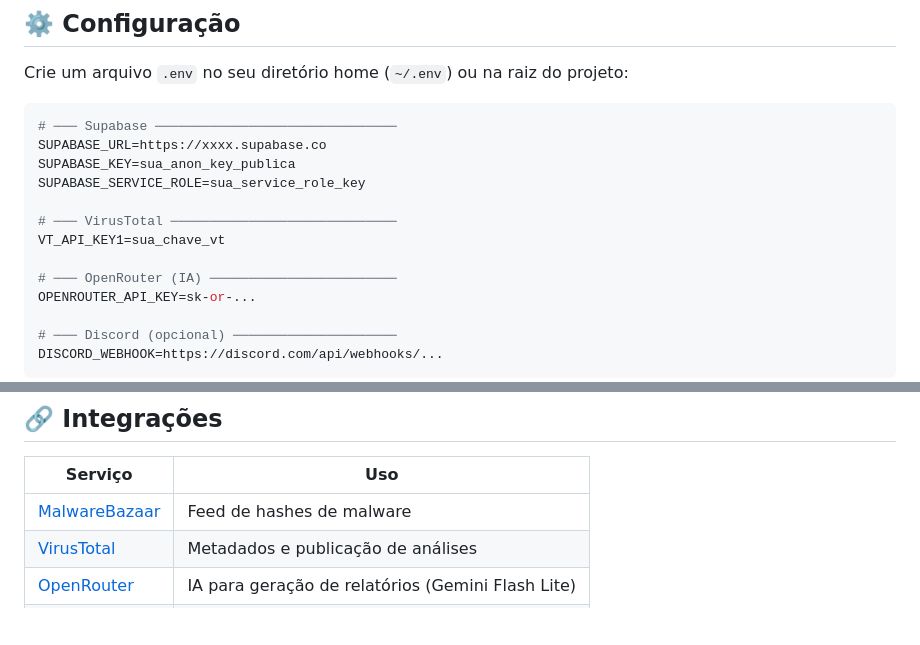
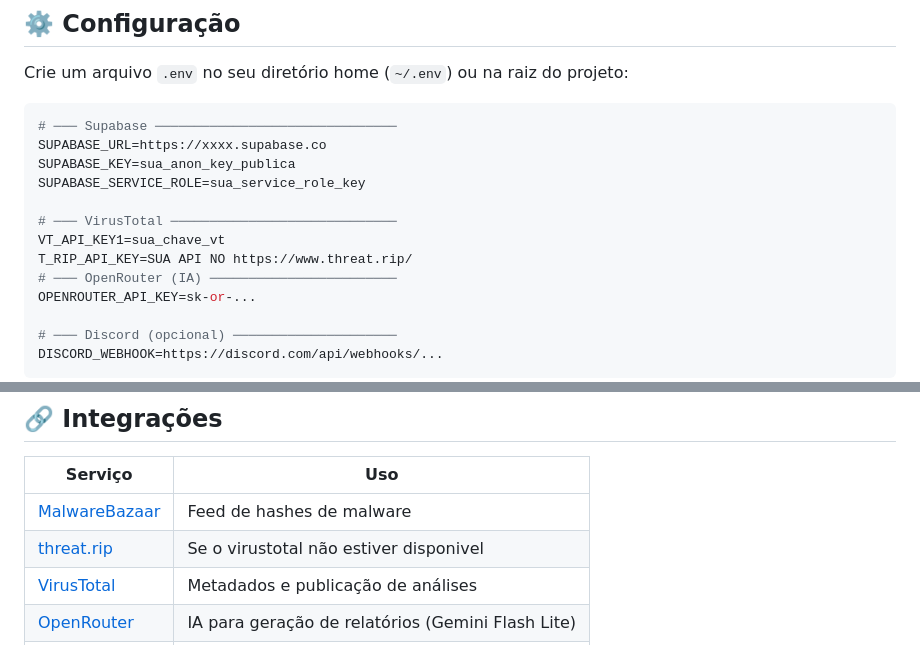
Before and after one commit to mozartdev-0/NpmProtect, a Markdown page: README.md, 2 parts joined by grey strips. Rendered like a GitHub page; blank space fills up the shorter version.

```diff
--- a/README.md
+++ b/README.md
@@ -54,7 +54,7 @@ SUPABASE_SERVICE_ROLE=sua_service_role_key
 
 # ─── VirusTotal ─────────────────────────────
 VT_API_KEY1=sua_chave_vt
-
+T_RIP_API_KEY=SUA API NO https://www.threat.rip/
 # ─── OpenRouter (IA) ────────────────────────
 OPENROUTER_API_KEY=sk-or-...
 
@@ -258,6 +258,7 @@ ALTER TABLE reports ADD COLUMN IF NOT EXISTS score INTEGER DEFAULT 50;
 | Serviço | Uso |
 |---------|-----|
 | [MalwareBazaar](https://bazaar.abuse.ch) | Feed de hashes de malware |
+| [threat.rip](https://www.threat.rip/) | Se o virustotal não estiver disponivel |
 | [VirusTotal](https://virustotal.com) | Metadados e publicação de análises |
 | [OpenRouter](https://openrouter.ai) | IA para geração de relatórios (Gemini Flash Lite) |
 | [Supabase](https://supabase.com) | Banco de dados com Realtime |
```
